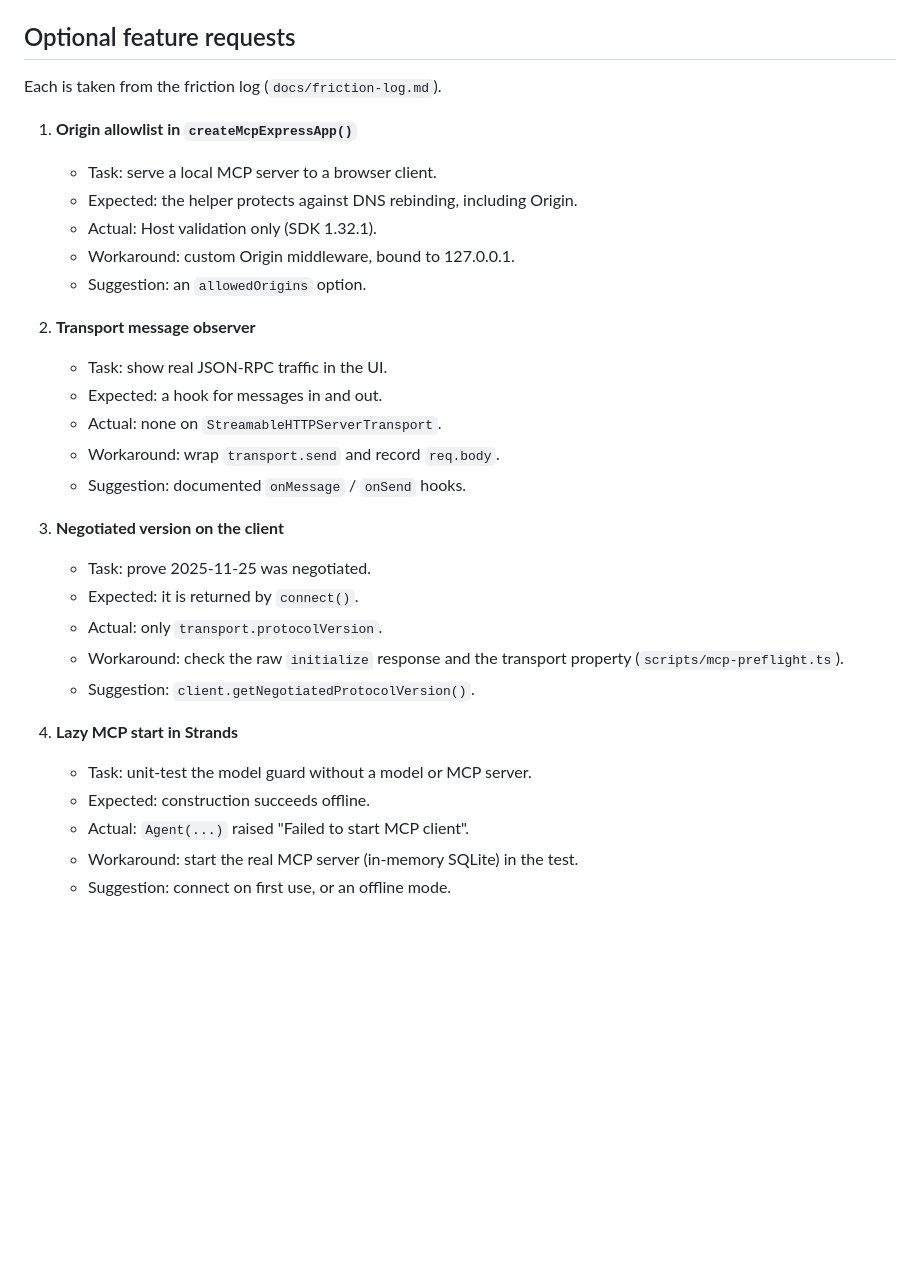
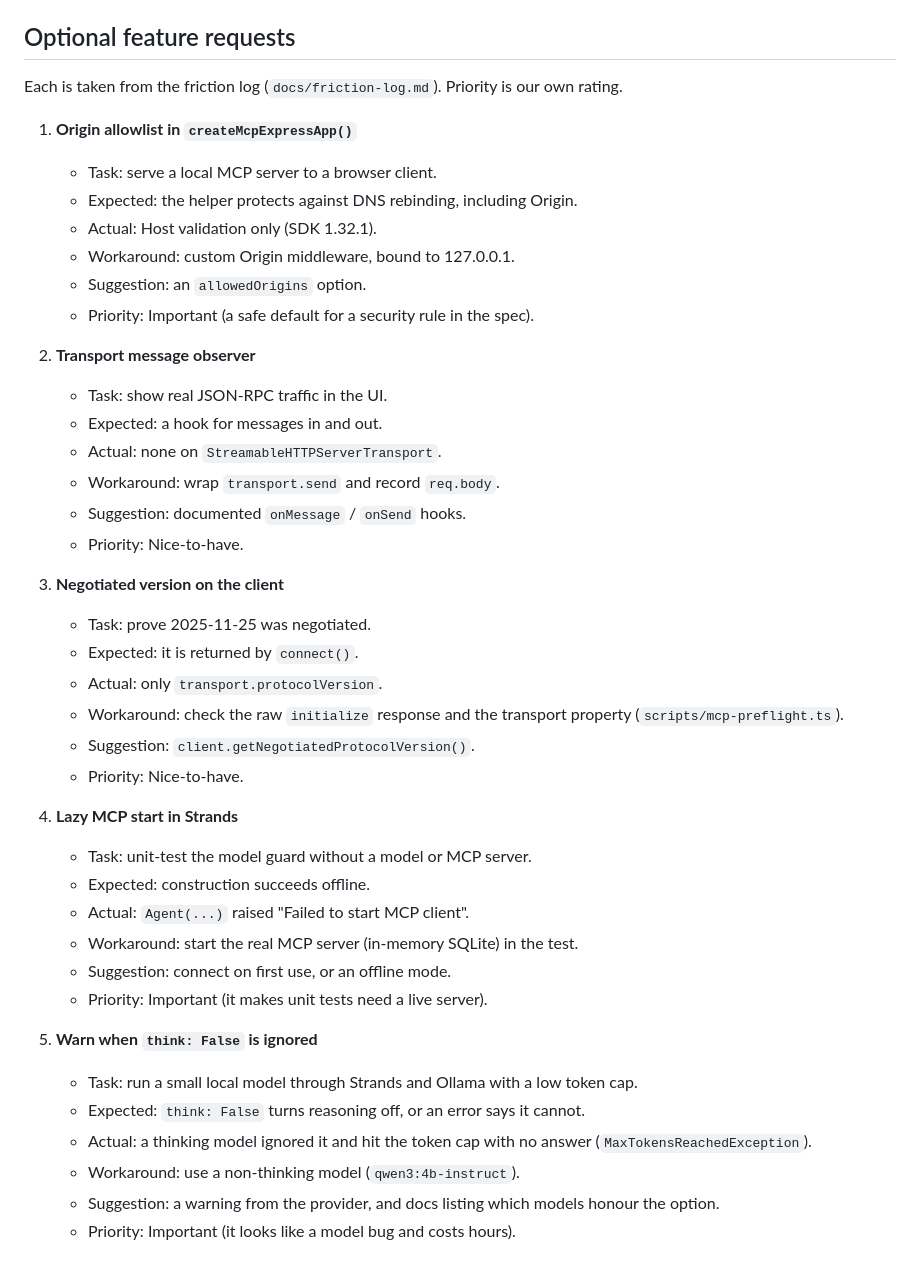
Before and after one commit to TXC2HYDRA/lineledger-mcp, a Markdown page: docs/product-feedback.md, the part around one of its changes. Rendered like a GitHub page; blank space fills up the shorter version.

```diff
--- a/docs/product-feedback.md
+++ b/docs/product-feedback.md
@@ -39,7 +47,7 @@ Strands with a local Ollama model worked end to end against the MCP server. Meas
 
 ## Optional feature requests
 
-Each is taken from the friction log (`docs/friction-log.md`).
+Each is taken from the friction log (`docs/friction-log.md`). Priority is our own rating.
 
 1. **Origin allowlist in `createMcpExpressApp()`**
    - Task: serve a local MCP server to a browser client.
@@ -47,6 +55,7 @@ Each is taken from the friction log (`docs/friction-log.md`).
    - Actual: Host validation only (SDK 1.32.1).
    - Workaround: custom Origin middleware, bound to 127.0.0.1.
    - Suggestion: an `allowedOrigins` option.
+   - Priority: Important (a safe default for a security rule in the spec).
 
 2. **Transport message observer**
    - Task: show real JSON-RPC traffic in the UI.
@@ -54,6 +63,7 @@ Each is taken from the friction log (`docs/friction-log.md`).
    - Actual: none on `StreamableHTTPServerTransport`.
    - Workaround: wrap `transport.send` and record `req.body`.
    - Suggestion: documented `onMessage` / `onSend` hooks.
+   - Priority: Nice-to-have.
 
 3. **Negotiated version on the client**
    - Task: prove 2025-11-25 was negotiated.
@@ -61,6 +71,7 @@ Each is taken from the friction log (`docs/friction-log.md`).
    - Actual: only `transport.protocolVersion`.
    - Workaround: check the raw `initialize` response and the transport property (`scripts/mcp-preflight.ts`).
    - Suggestion: `client.getNegotiatedProtocolVersion()`.
+   - Priority: Nice-to-have.
 
 4. **Lazy MCP start in Strands**
    - Task: unit-test the model guard without a model or MCP server.
@@ -68,3 +79,12 @@ Each is taken from the friction log (`docs/friction-log.md`).
    - Actual: `Agent(...)` raised "Failed to start MCP client".
    - Workaround: start the real MCP server (in-memory SQLite) in the test.
    - Suggestion: connect on first use, or an offline mode.
+   - Priority: Important (it makes unit tests need a live server).
+
+5. **Warn when `think: False` is ignored**
+   - Task: run a small local model through Strands and Ollama with a low token cap.
+   - Expected: `think: False` turns reasoning off, or an error says it cannot.
+   - Actual: a thinking model ignored it and hit the token cap with no answer (`MaxTokensReachedException`).
+   - Workaround: use a non-thinking model (`qwen3:4b-instruct`).
+   - Suggestion: a warning from the provider, and docs listing which models honour the option.
+   - Priority: Important (it looks like a model bug and costs hours).
```
Also changed, not shown: other parts of docs/product-feedback.md (+8 -0 lines), docs/devpost-text.md (+1 -1 lines), docs/friction-log.md (+64 -14 lines).
